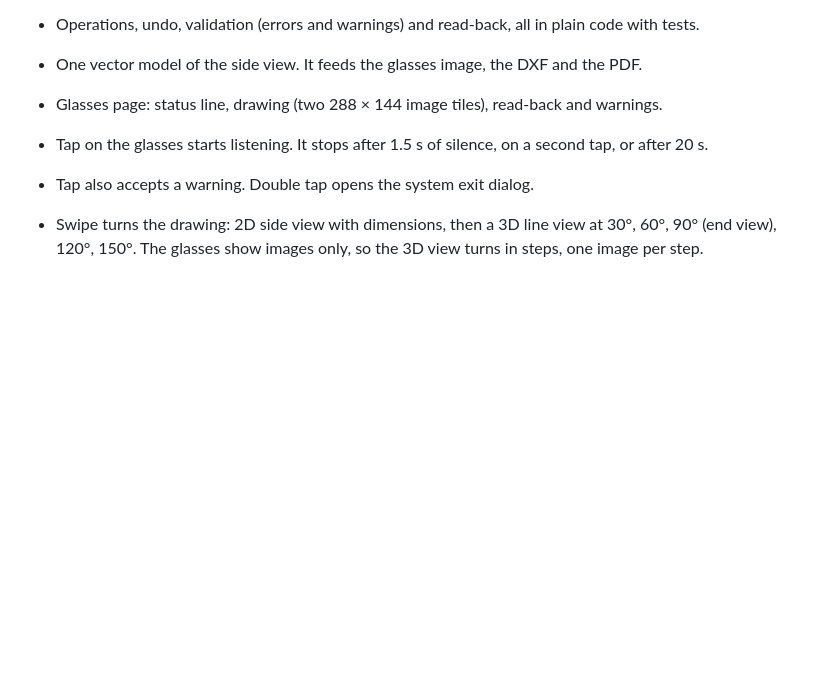
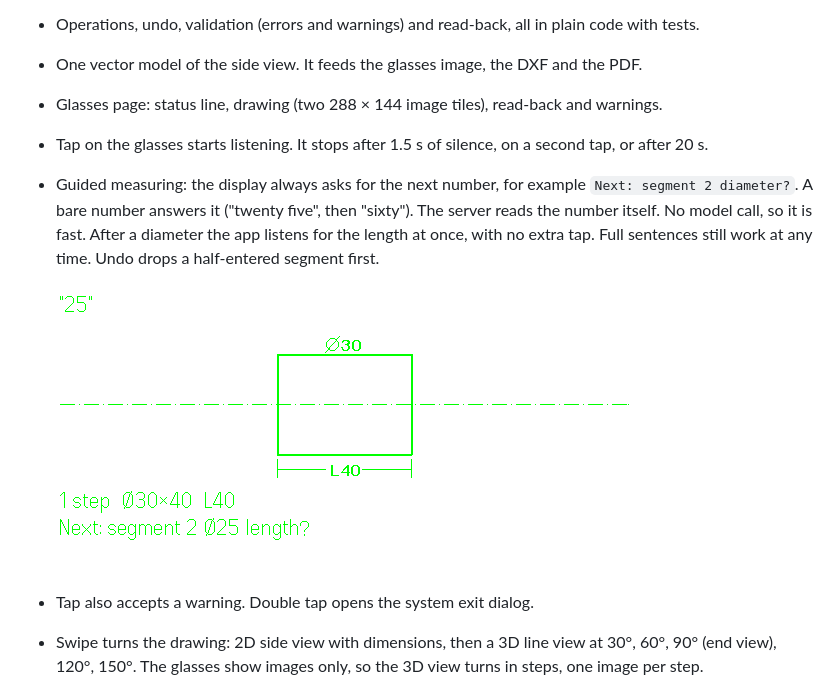
Before and after one commit to csaplard/evencad, a Markdown page: README.md, the part around the change. Drawn GitHub-style; pictures changed too: docs/img/guide-length.png (added); blank space fills up the shorter version.

```diff
--- a/README.md
+++ b/README.md
@@ -41,6 +41,12 @@ speech → Whisper (on our server) → text → Claude (interpreter) → typed o
 - One vector model of the side view. It feeds the glasses image, the DXF and the PDF.
 - Glasses page: status line, drawing (two 288 × 144 image tiles), read-back and warnings.
 - Tap on the glasses starts listening. It stops after 1.5 s of silence, on a second tap, or after 20 s.
+- Guided measuring: the display always asks for the next number, for example `Next: segment 2 diameter?`.
+  A bare number answers it ("twenty five", then "sixty"). The server reads the number itself. No model call, so it is fast.
+  After a diameter the app listens for the length at once, with no extra tap. Full sentences still work at any time.
+  Undo drops a half-entered segment first.
+
+  ![Guided measuring](docs/img/guide-length.png)
 - Tap also accepts a warning. Double tap opens the system exit dialog.
 - Swipe turns the drawing: 2D side view with dimensions, then a 3D line view at 30°, 60°, 90° (end view), 120°, 150°.
   The glasses show images only, so the 3D view turns in steps, one image per step.
```
Also changed, not shown: EVENCAD_SPEC.md (+1 -0 lines), docs/open-questions.md (+6 -0 lines), 6 other files.
